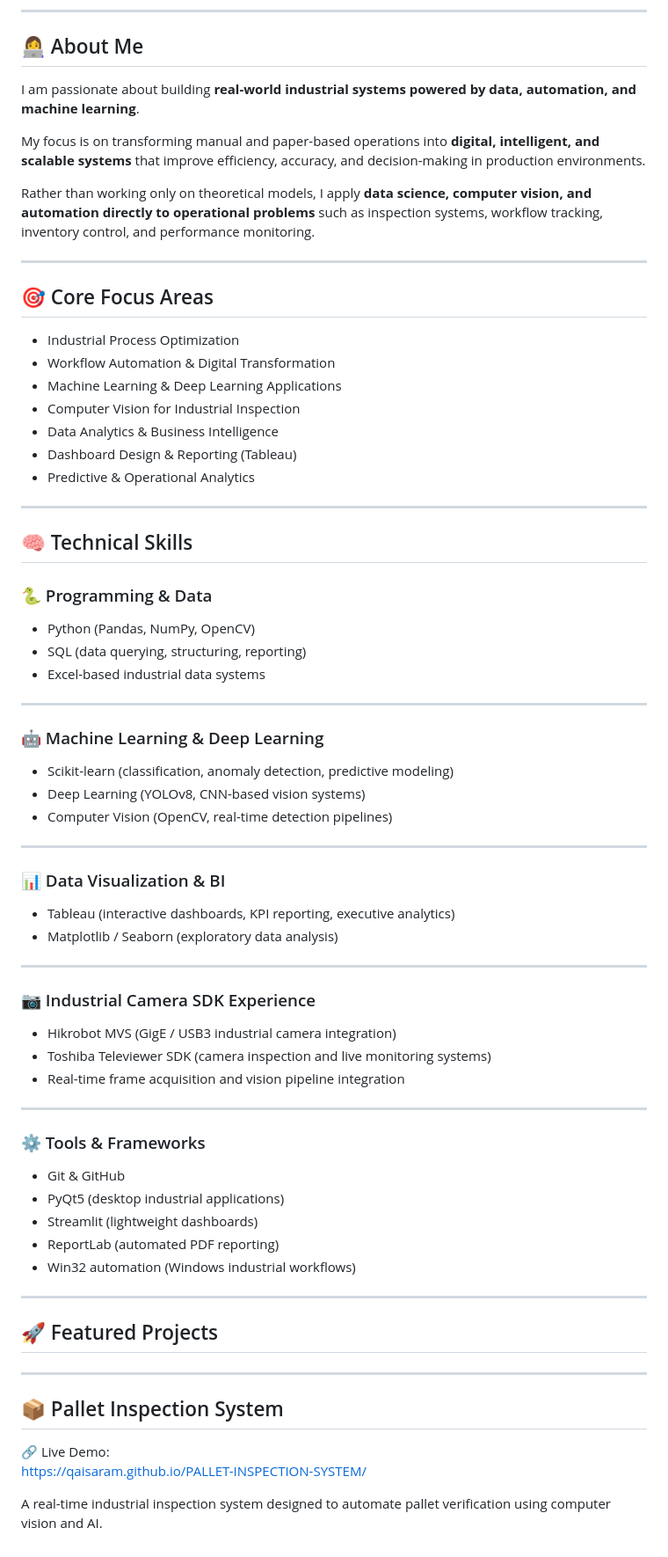
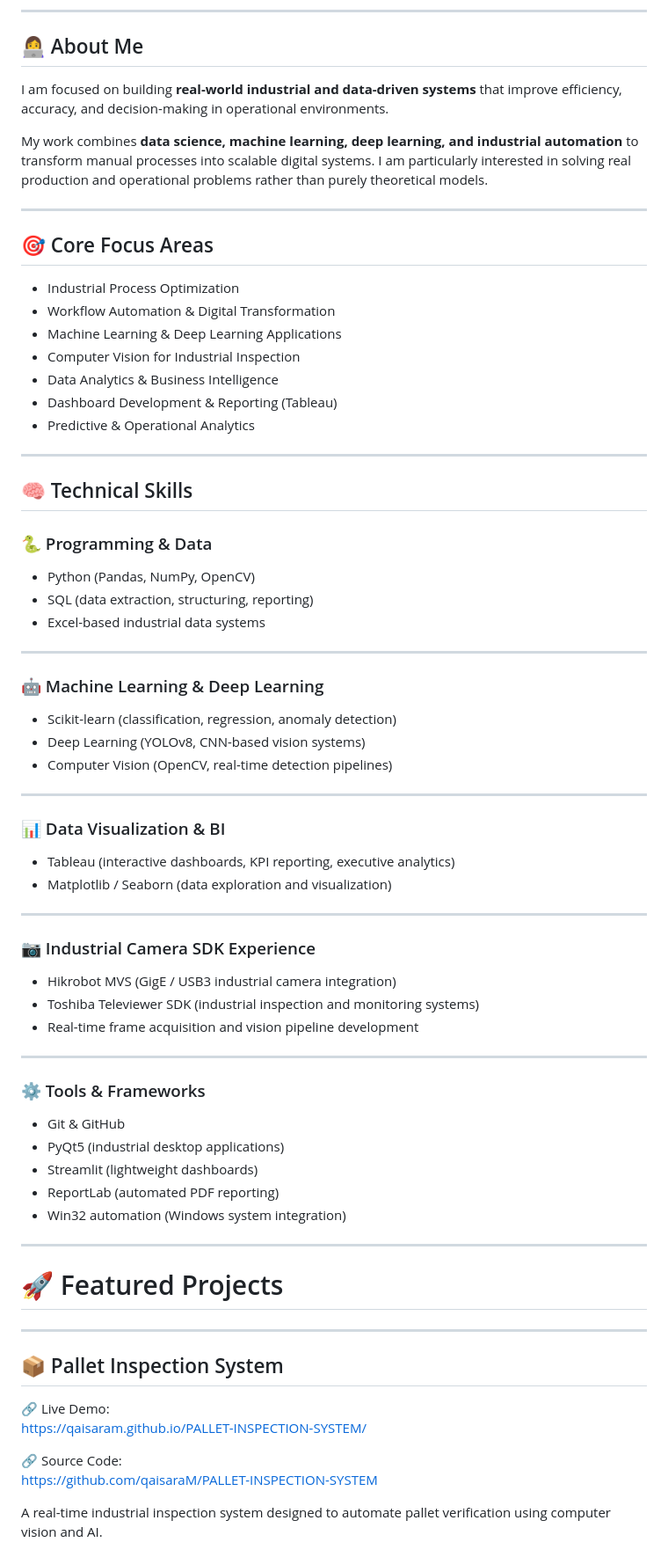
Before and after one commit to qaisaraM/qaisaraM, a Markdown page: README.md, the part around one of its changes. Shown at 88% size. Drawn GitHub-style.

```diff
--- a/README.md
+++ b/README.md
@@ -11,11 +11,9 @@
 
 ## 👩‍💻 About Me
 
-I am passionate about building **real-world industrial systems powered by data, automation, and machine learning**.
+I am focused on building **real-world industrial and data-driven systems** that improve efficiency, accuracy, and decision-making in operational environments.
 
-My focus is on transforming manual and paper-based operations into **digital, intelligent, and scalable systems** that improve efficiency, accuracy, and decision-making in production environments.
-
-Rather than working only on theoretical models, I apply **data science, computer vision, and automation directly to operational problems** such as inspection systems, workflow tracking, inventory control, and performance monitoring.
+My work combines **data science, machine learning, deep learning, and industrial automation** to transform manual processes into scalable digital systems. I am particularly interested in solving real production and operational problems rather than purely theoretical models.
 
 ---
 
@@ -26,7 +24,7 @@ Rather than working only on theoretical models, I apply **data science, computer
 - Machine Learning & Deep Learning Applications
 - Computer Vision for Industrial Inspection
 - Data Analytics & Business Intelligence
-- Dashboard Design & Reporting (Tableau)
+- Dashboard Development & Reporting (Tableau)
 - Predictive & Operational Analytics
 
 ---
@@ -35,13 +33,13 @@ Rather than working only on theoretical models, I apply **data science, computer
 
 ### 🐍 Programming & Data
 - Python (Pandas, NumPy, OpenCV)
-- SQL (data querying, structuring, reporting)
+- SQL (data extraction, structuring, reporting)
 - Excel-based industrial data systems
 
 ---
 
 ### 🤖 Machine Learning & Deep Learning
-- Scikit-learn (classification, anomaly detection, predictive modeling)
+- Scikit-learn (classification, regression, anomaly detection)
 - Deep Learning (YOLOv8, CNN-based vision systems)
 - Computer Vision (OpenCV, real-time detection pipelines)
 
@@ -49,27 +47,27 @@ Rather than working only on theoretical models, I apply **data science, computer
 
 ### 📊 Data Visualization & BI
 - Tableau (interactive dashboards, KPI reporting, executive analytics)
-- Matplotlib / Seaborn (exploratory data analysis)
+- Matplotlib / Seaborn (data exploration and visualization)
 
 ---
 
 ### 📷 Industrial Camera SDK Experience
 - Hikrobot MVS (GigE / USB3 industrial camera integration)
-- Toshiba Televiewer SDK (camera inspection and live monitoring systems)
-- Real-time frame acquisition and vision pipeline integration
+- Toshiba Televiewer SDK (industrial inspection and monitoring systems)
+- Real-time frame acquisition and vision pipeline development
 
 ---
 
 ### ⚙️ Tools & Frameworks
 - Git & GitHub
-- PyQt5 (desktop industrial applications)
+- PyQt5 (industrial desktop applications)
 - Streamlit (lightweight dashboards)
 - ReportLab (automated PDF reporting)
-- Win32 automation (Windows industrial workflows)
+- Win32 automation (Windows system integration)
 
 ---
 
-## 🚀 Featured Projects
+# 🚀 Featured Projects
 
 ---
 
@@ -77,6 +75,9 @@ Rather than working only on theoretical models, I apply **data science, computer
 🔗 Live Demo:
 https://qaisaram.github.io/PALLET-INSPECTION-SYSTEM/
 
+🔗 Source Code:
+https://github.com/qaisaraM/PALLET-INSPECTION-SYSTEM
+
 A real-time industrial inspection system designed to automate pallet verification using computer vision and AI.
 
 ### Key Contributions
```
Also changed, not shown: other parts of README.md (+37 -42 lines).
